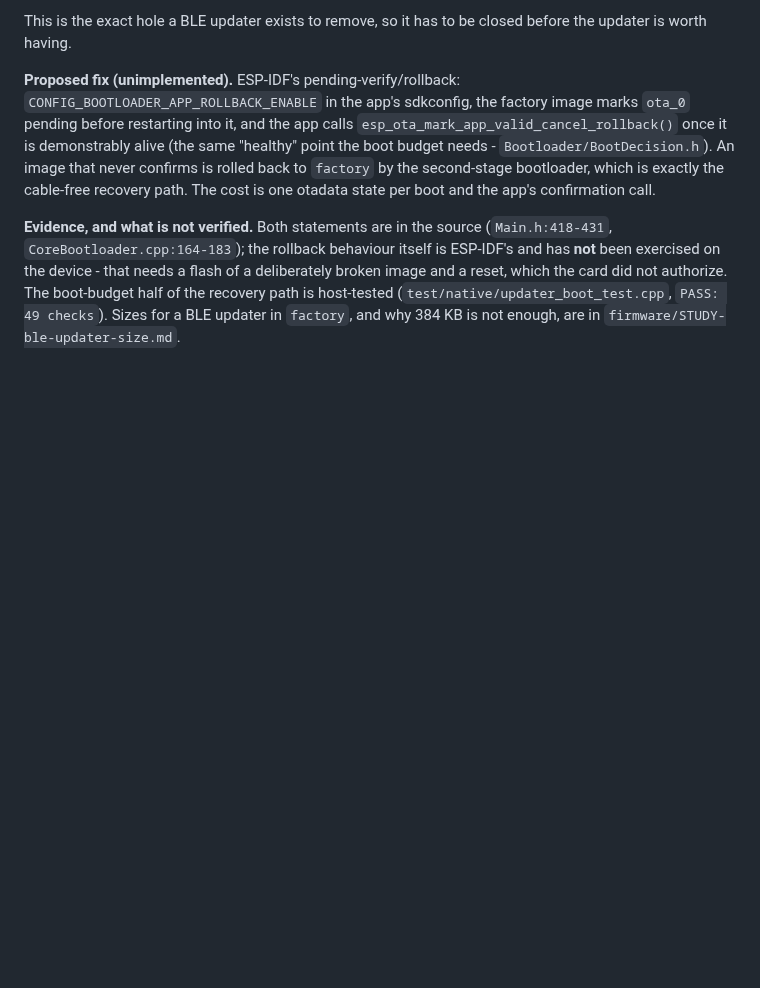
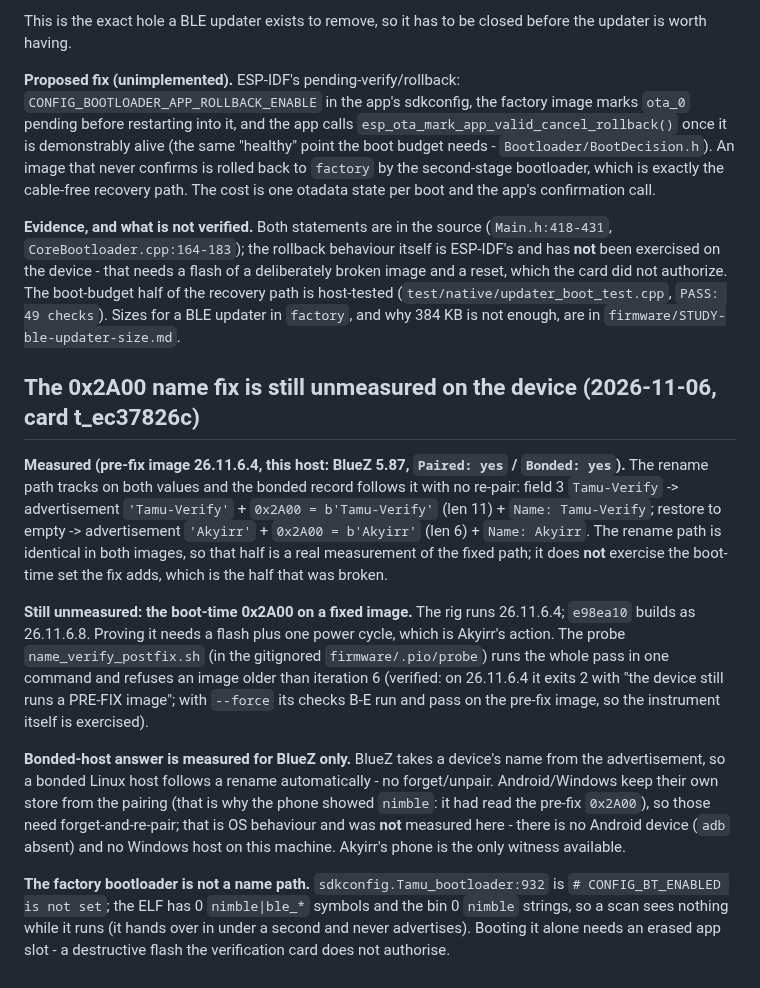
Before and after one commit to AkyirrDFaux/tamu, a Markdown page: Issues.md, the part around the change. GitHub-like rendering; blank space fills up the shorter version.

Commit message:
Issues: the 0x2A00 rename path and the bonded BlueZ record track together; the boot-time half still needs a flash (card t_ec37826c)

```diff
--- a/Issues.md
+++ b/Issues.md
@@ -1564,3 +1564,30 @@ exercised on the device - that needs a flash of a deliberately broken image and
 card did not authorize. The boot-budget half of the recovery path is host-tested
 (`test/native/updater_boot_test.cpp`, `PASS: 49 checks`). Sizes for a BLE updater in `factory`, and
 why 384 KB is not enough, are in `firmware/STUDY-ble-updater-size.md`.
+
+## The 0x2A00 name fix is still unmeasured on the device (2026-11-06, card t_ec37826c)
+
+**Measured (pre-fix image 26.11.6.4, this host: BlueZ 5.87, `Paired: yes` / `Bonded: yes`).** The
+rename path tracks on both values and the bonded record follows it with no re-pair: field 3
+`Tamu-Verify` -> advertisement `'Tamu-Verify'` + `0x2A00 = b'Tamu-Verify'` (len 11) + `Name: Tamu-Verify`;
+restore to empty -> advertisement `'Akyirr'` + `0x2A00 = b'Akyirr'` (len 6) + `Name: Akyirr`. The rename
+path is identical in both images, so that half is a real measurement of the fixed path; it does **not**
+exercise the boot-time set the fix adds, which is the half that was broken.
+
+**Still unmeasured: the boot-time 0x2A00 on a fixed image.** The rig runs 26.11.6.4; `e98ea10` builds as
+26.11.6.8. Proving it needs a flash plus one power cycle, which is Akyirr's action. The probe
+`name_verify_postfix.sh` (in the gitignored `firmware/.pio/probe`) runs the whole pass in one command and
+refuses an image older than iteration 6 (verified: on 26.11.6.4 it exits 2 with "the device still runs a
+PRE-FIX image"; with `--force` its checks B-E run and pass on the pre-fix image, so the instrument itself
+is exercised).
+
+**Bonded-host answer is measured for BlueZ only.** BlueZ takes a device's name from the advertisement, so
+a bonded Linux host follows a rename automatically - no forget/unpair. Android/Windows keep their own
+store from the pairing (that is why the phone showed `nimble`: it had read the pre-fix `0x2A00`), so those
+need forget-and-re-pair; that is OS behaviour and was **not** measured here - there is no Android device
+(`adb` absent) and no Windows host on this machine. Akyirr's phone is the only witness available.
+
+**The factory bootloader is not a name path.** `sdkconfig.Tamu_bootloader:932` is
+`# CONFIG_BT_ENABLED is not set`; the ELF has 0 `nimble|ble_*` symbols and the bin 0 `nimble` strings, so
+a scan sees nothing while it runs (it hands over in under a second and never advertises). Booting it alone
+needs an erased app slot - a destructive flash the verification card does not authorise.
```
